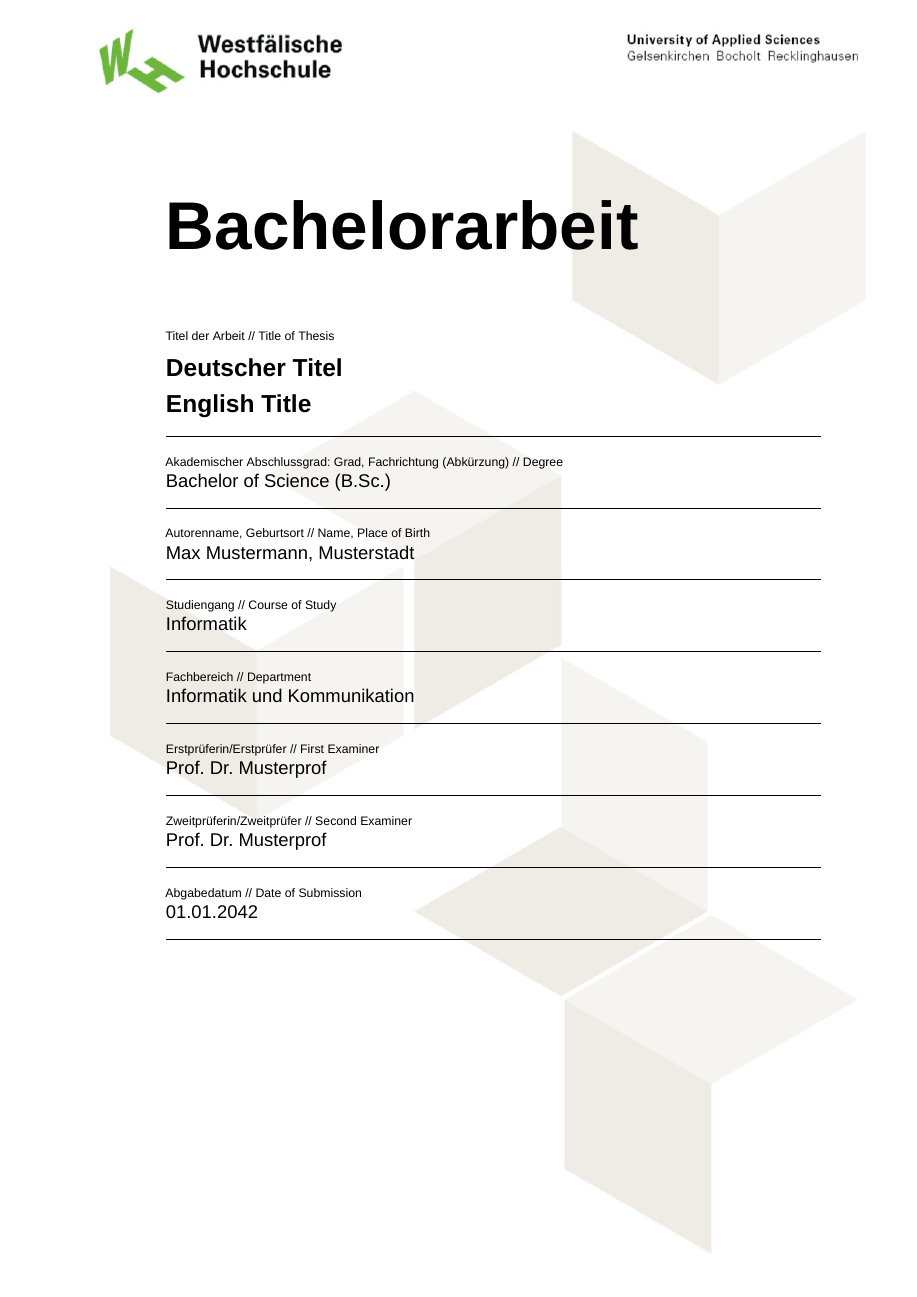
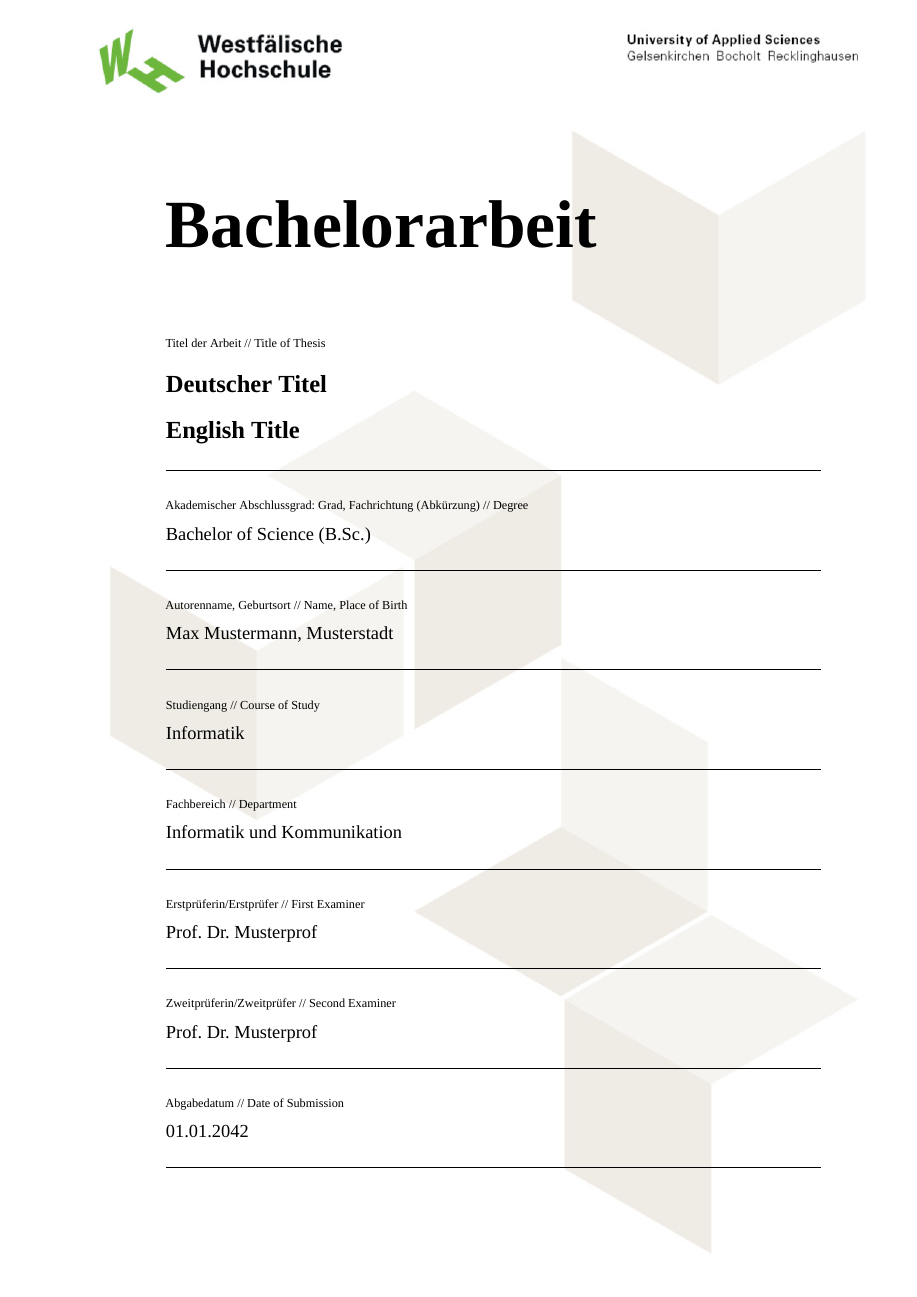
Before and after one commit to LEMMIIX/latex-ba-template, a LaTeX document (main.tex, which reads resources/settings/settings.tex, titles/eidesstatt.tex): page 1 of 13 before the commit and page 1 of 14 after it. Compiled offline with XeLaTeX; a missing font is replaced by an installed copy or a similar font; a LaTeX package or settings file that is missing is left out.

Commit message:
passe Formatvorgaben auf Richtlinien 2026 an

```diff
--- a/main.tex
+++ b/main.tex
@@ -81,10 +81,5 @@ keepaspectratio]{resources/images/deckblatt.png}%
 \newcommand{\subsubsubsection}[1]{\paragraph{#1}\mbox{}\\}
 \setcounter{secnumdepth}{4}
 \setcounter{tocdepth}{4}
-\usepackage{fontspec}
-\setmainfont{Arial}
-
 \begin{document}
 
-% Entfernen der Seitenzahlen und BackroundPic als Hintergrund nutzen
-\pagenumbering{gobble}
--- a/resources/settings/settings.tex
+++ b/resources/settings/settings.tex
@@ -1,14 +1,15 @@
-\documentclass[chapterprefix=false, 12pt, a4paper, oneside, parskip=half, listof=totoc, bibliography=totoc, numbers=noendperiod]{article}
+\documentclass[12pt, a4paper, oneside]{article}
 
 %\renewcommand{\familydefault}{\sfdefault}
 %\usepackage{helvet}
 
 
-%Anpassung der Seitenränder (Standard bottom ca. 52mm abzüglich von ca. 4mm für die nach oben rechts gewanderte Seitenzahl)
-\usepackage[bottom=35mm,left=25mm,right=25mm]{geometry}
+% Seitenränder gemäß Richtlinie
+\usepackage[top=20mm,bottom=20mm,left=30mm,right=25mm,includehead]{geometry}
 
 \usepackage{csquotes}
 \usepackage[round,sort&compress, authoryear]{natbib}
+\setcitestyle{authoryear,round,aysep={, },yysep={;},notesep={, }}
 \bibliographystyle{plainnat}
 
 %Tweaks für scrbook
@@ -21,6 +22,7 @@
 
 %Erlaubt unter anderem Umbrüche captions
 \usepackage{caption}
+\captionsetup{font=normalsize}
 
 %Stichwortverzeichnis
 \usepackage{imakeidx}
@@ -39,6 +41,11 @@
 \usepackage[automark,headsepline]{scrlayer-scrpage}
 %\input{resources/styles/header_footer}
 \setlength{\parindent}{0em}
+\setlength{\parskip}{6pt}
+\clearpairofpagestyles
+\ohead{\normalfont\normalsize\pagemark}
+\renewcommand*{\headfont}{\normalfont}
+\pagestyle{scrheadings}
 
 %\renewcommand\chapter{\thispagestyle{plain}}
 
@@ -48,6 +55,11 @@
 
 %Zeilenabstand 1,5
 \usepackage[onehalfspacing]{setspace}
+\usepackage{etoolbox}
+\AtBeginEnvironment{thebibliography}{\singlespacing}
+\AtBeginEnvironment{table}{\singlespacing}
+\AtBeginEnvironment{tabular}{\singlespacing}
+\AtBeginEnvironment{longtable}{\singlespacing}
 
 %Verbesserte Darstellung der Buchstaben zueinander
 \usepackage[stretch=10]{microtype}
@@ -55,11 +67,9 @@
 %Deutsche Bezeichnungen für angezeigte Namen (z.B. Inhaltsverzeichnis etc.)
 \usepackage[ngerman]{babel}
 
-%Unterstützung von Umlauten und anderen Sonderzeichen (UTF-8)
-\usepackage{lmodern}
-\usepackage[utf8]{luainputenc}
-\usepackage[T1]{fontenc}
-\usepackage[ngerman]{babel}
+% Hauptschrift gemäß Richtlinie
+\usepackage{fontspec}
+\setmainfont{Times New Roman}
 \setlength{\emergencystretch}{1em}
 
 %Einfachere Zitate
--- a/titles/eidesstatt.tex
+++ b/titles/eidesstatt.tex
@@ -3,8 +3,9 @@
 \newcommand*{\place}[1]{\gdef\@place{#1}}
 
 \newcommand*{\makeeidesstatt}{
-	\begin{titlepage}
-		\newgeometry{left=3.8cm,right=2.5cm,top=8cm,bottom=2.5cm}
+	\clearpage
+	\newgeometry{top=20mm,bottom=20mm,left=30mm,right=25mm,includehead}
+	\thispagestyle{scrheadings}
 			\begingroup
 			\fontsize{18pt}{20pt}\selectfont
 			{\bfseries Eidesstattliche Versicherung}
@@ -63,7 +64,6 @@
 			\endgroup
 
 
-		\restoregeometry
-	\end{titlepage}
+	\restoregeometry
 }
 \makeatother
```
Also changed, not shown: chapter/KI_Verzeichnis.tex (added, +4 -0 lines), main.tex (25 more changed lines).
